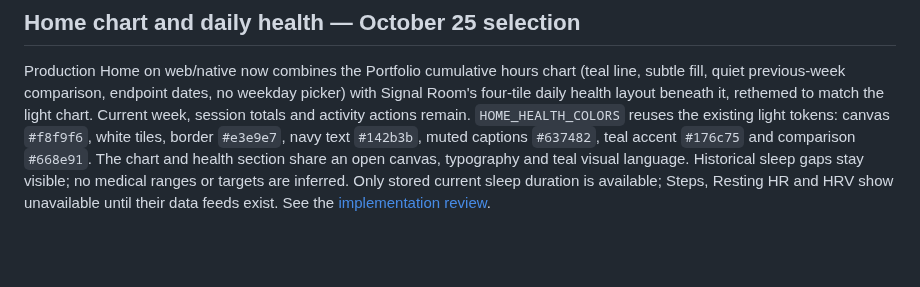
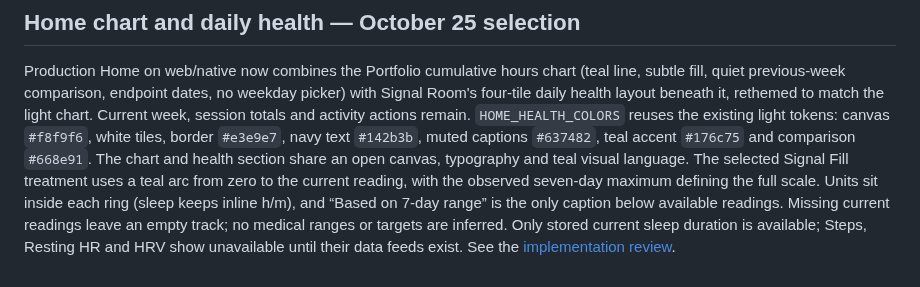
Before and after one commit to jerryliu3/fitness-battle, a Markdown page: docs/design-guide.md, the part around the change. Drawn GitHub-style; blank space fills up the shorter version.

Commit message:
Bring Signal Fill health rings to web and native Home

```diff
--- a/docs/design-guide.md
+++ b/docs/design-guide.md
@@ -240,7 +240,7 @@ roster data for session portraits; never broaden profile reads for presentation.
 Production Home on web/native now combines the Portfolio cumulative hours chart
 (teal line, subtle fill, quiet previous-week comparison, endpoint dates, no weekday
 picker) with Signal Room's four-tile daily health layout beneath it, rethemed to match the light chart. Current
-week, session totals and activity actions remain. `HOME_HEALTH_COLORS` reuses the existing light tokens: canvas `#f8f9f6`, white tiles, border `#e3e9e7`, navy text `#142b3b`, muted captions `#637482`, teal accent `#176c75` and comparison `#668e91`. The chart and health section share an open canvas, typography and teal visual language. Historical sleep gaps stay visible; no medical
+week, session totals and activity actions remain. `HOME_HEALTH_COLORS` reuses the existing light tokens: canvas `#f8f9f6`, white tiles, border `#e3e9e7`, navy text `#142b3b`, muted captions `#637482`, teal accent `#176c75` and comparison `#668e91`. The chart and health section share an open canvas, typography and teal visual language. The selected Signal Fill treatment uses a teal arc from zero to the current reading, with the observed seven-day maximum defining the full scale. Units sit inside each ring (sleep keeps inline h/m), and “Based on 7-day range” is the only caption below available readings. Missing current readings leave an empty track; no medical
 ranges or targets are inferred. Only stored current sleep duration is available;
 Steps, Resting HR and HRV show unavailable until their data feeds exist. See the
 [implementation review](reviews/home-health-production/README.md).
```
Also changed, not shown: docs/reviews/home-health-production/signal-fill-320.png (added), docs/reviews/home-health-production/signal-fill-390.png (added), 7 other files.
